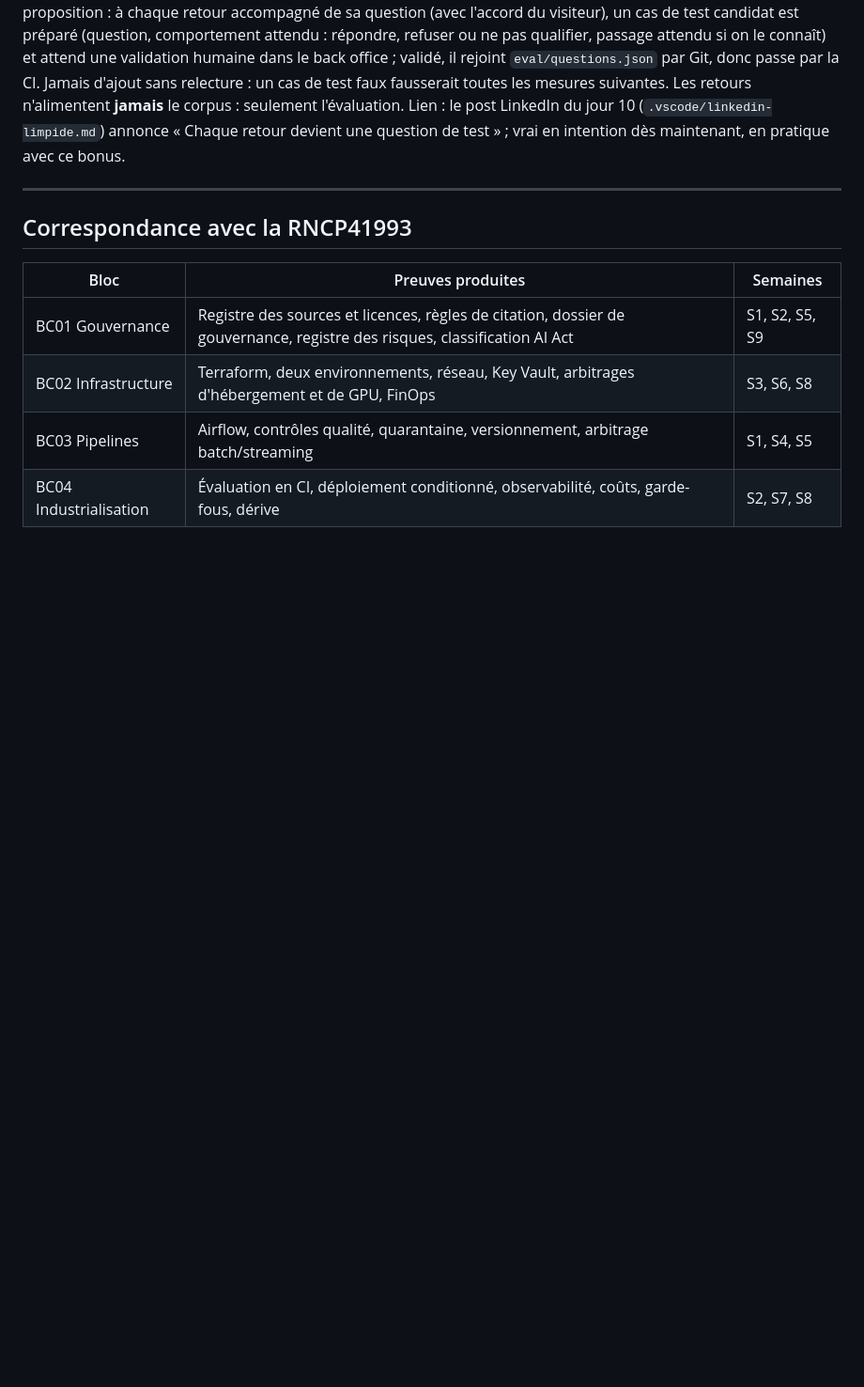
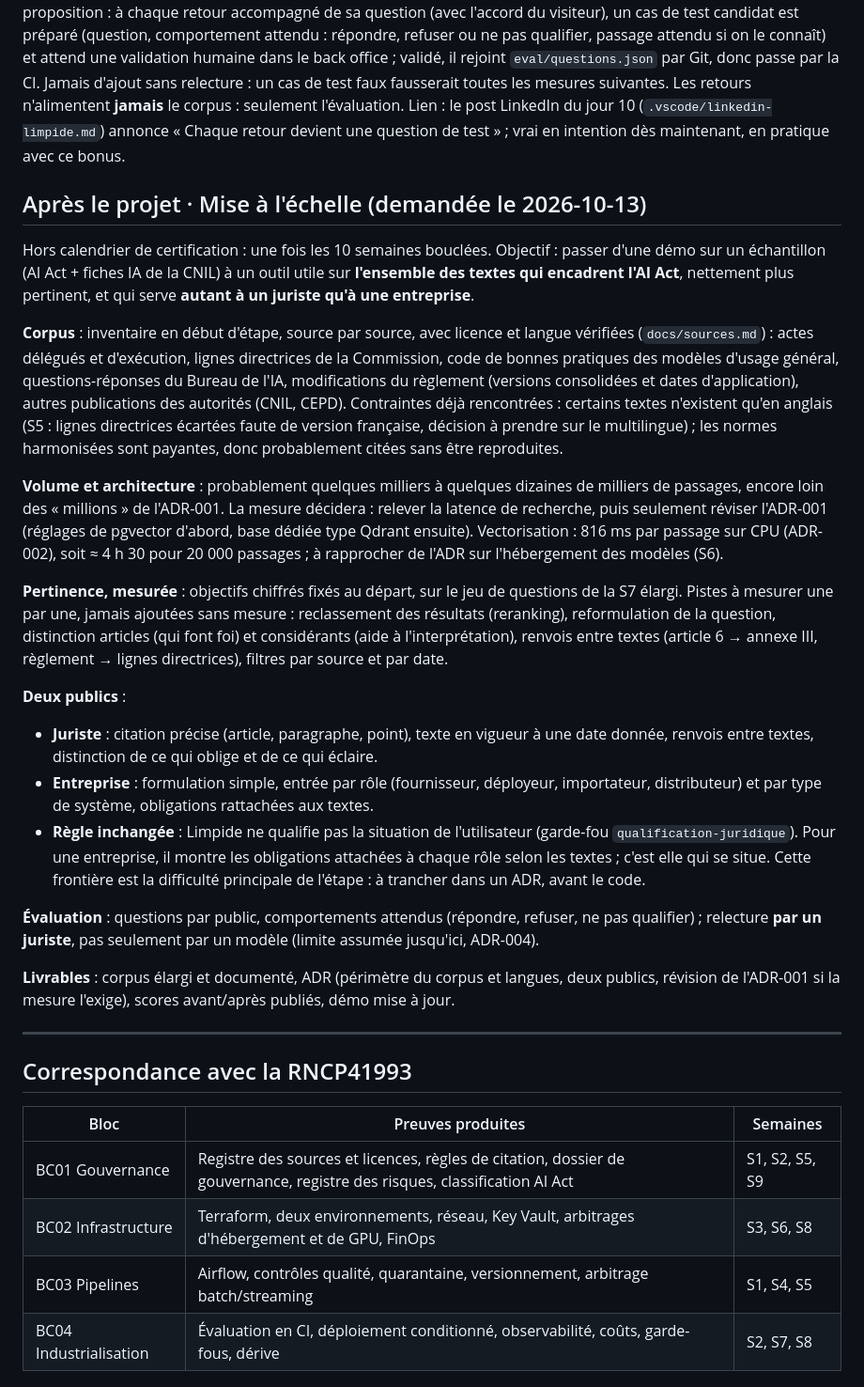
Before and after one commit to olick/limpide, a Markdown page: docs/plan/plan-global.md, the part around the change. Shown at 94% size. GitHub-like rendering; blank space fills up the shorter version.

Commit message:
Plan : étape de mise à l'échelle après le projet (toute la législation de l'AI Act, deux publics)
Co-Authored-By: Claude Opus 5.5 <noreply@anthropic.com>

```diff
--- a/docs/plan/plan-global.md
+++ b/docs/plan/plan-global.md
@@ -252,6 +252,46 @@ Les retours n'alimentent **jamais** le corpus : seulement l'évaluation.
 Lien : le post LinkedIn du jour 10 (`.vscode/linkedin-limpide.md`) annonce « Chaque retour devient une question de
 test » ; vrai en intention dès maintenant, en pratique avec ce bonus.
 
+
+## Après le projet · Mise à l'échelle (demandée le 2026-10-13)
+
+Hors calendrier de certification : une fois les 10 semaines bouclées. Objectif : passer d'une démo sur un échantillon
+(AI Act + fiches IA de la CNIL) à un outil utile sur **l'ensemble des textes qui encadrent l'AI Act**, nettement plus
+pertinent, et qui serve **autant à un juriste qu'à une entreprise**.
+
+**Corpus** : inventaire en début d'étape, source par source, avec licence et langue vérifiées (`docs/sources.md`) :
+actes délégués et d'exécution, lignes directrices de la Commission, code de bonnes pratiques des modèles d'usage
+général, questions-réponses du Bureau de l'IA, modifications du règlement (versions consolidées et dates
+d'application), autres publications des autorités (CNIL, CEPD). Contraintes déjà rencontrées : certains textes
+n'existent qu'en anglais (S5 : lignes directrices écartées faute de version française, décision à prendre sur le
+multilingue) ; les normes harmonisées sont payantes, donc probablement citées sans être reproduites.
+
+**Volume et architecture** : probablement quelques milliers à quelques dizaines de milliers de passages, encore loin
+des « millions » de l'ADR-001. La mesure décidera : relever la latence de recherche, puis seulement réviser l'ADR-001
+(réglages de pgvector d'abord, base dédiée type Qdrant ensuite). Vectorisation : 816 ms par passage sur CPU (ADR-002),
+soit ≈ 4 h 30 pour 20 000 passages ; à rapprocher de l'ADR sur l'hébergement des modèles (S6).
+
+**Pertinence, mesurée** : objectifs chiffrés fixés au départ, sur le jeu de questions de la S7 élargi.
+Pistes à mesurer une par une, jamais ajoutées sans mesure : reclassement des résultats (reranking), reformulation de
+la question, distinction articles (qui font foi) et considérants (aide à l'interprétation), renvois entre textes
+(article 6 → annexe III, règlement → lignes directrices), filtres par source et par date.
+
+**Deux publics** :
+
+- **Juriste** : citation précise (article, paragraphe, point), texte en vigueur à une date donnée, renvois entre
+  textes, distinction de ce qui oblige et de ce qui éclaire.
+- **Entreprise** : formulation simple, entrée par rôle (fournisseur, déployeur, importateur, distributeur) et par
+  type de système, obligations rattachées aux textes.
+- **Règle inchangée** : Limpide ne qualifie pas la situation de l'utilisateur (garde-fou `qualification-juridique`).
+  Pour une entreprise, il montre les obligations attachées à chaque rôle selon les textes ; c'est elle qui se situe.
+  Cette frontière est la difficulté principale de l'étape : à trancher dans un ADR, avant le code.
+
+**Évaluation** : questions par public, comportements attendus (répondre, refuser, ne pas qualifier) ; relecture
+**par un juriste**, pas seulement par un modèle (limite assumée jusqu'ici, ADR-004).
+
+**Livrables** : corpus élargi et documenté, ADR (périmètre du corpus et langues, deux publics, révision de l'ADR-001 si
+la mesure l'exige), scores avant/après publiés, démo mise à jour.
+
 ---
 
 ## Correspondance avec la RNCP41993
```
Also changed, not shown: CLAUDE.md (+4 -0 lines).
